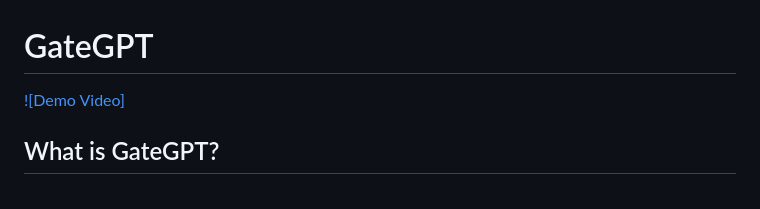
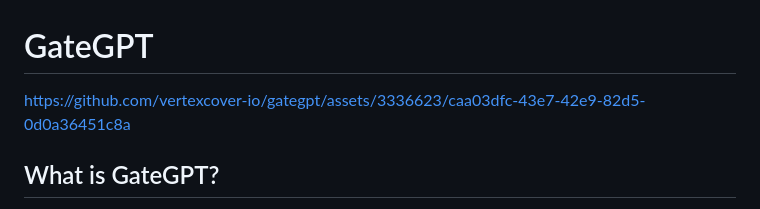
Before and after one commit to vertexcover-io/gategpt, a Markdown page: README.md, the part around the change. GitHub-like rendering.

Commit message:
Update README.md with video demo

```diff
--- a/README.md
+++ b/README.md
@@ -1,6 +1,9 @@
 # GateGPT
 
-[![Demo Video]](demo.mp4)
+https://github.com/vertexcover-io/gategpt/assets/3336623/caa03dfc-43e7-42e9-82d5-0d0a36451c8a
+
+
+
 
 ## What is GateGPT?
 
```
